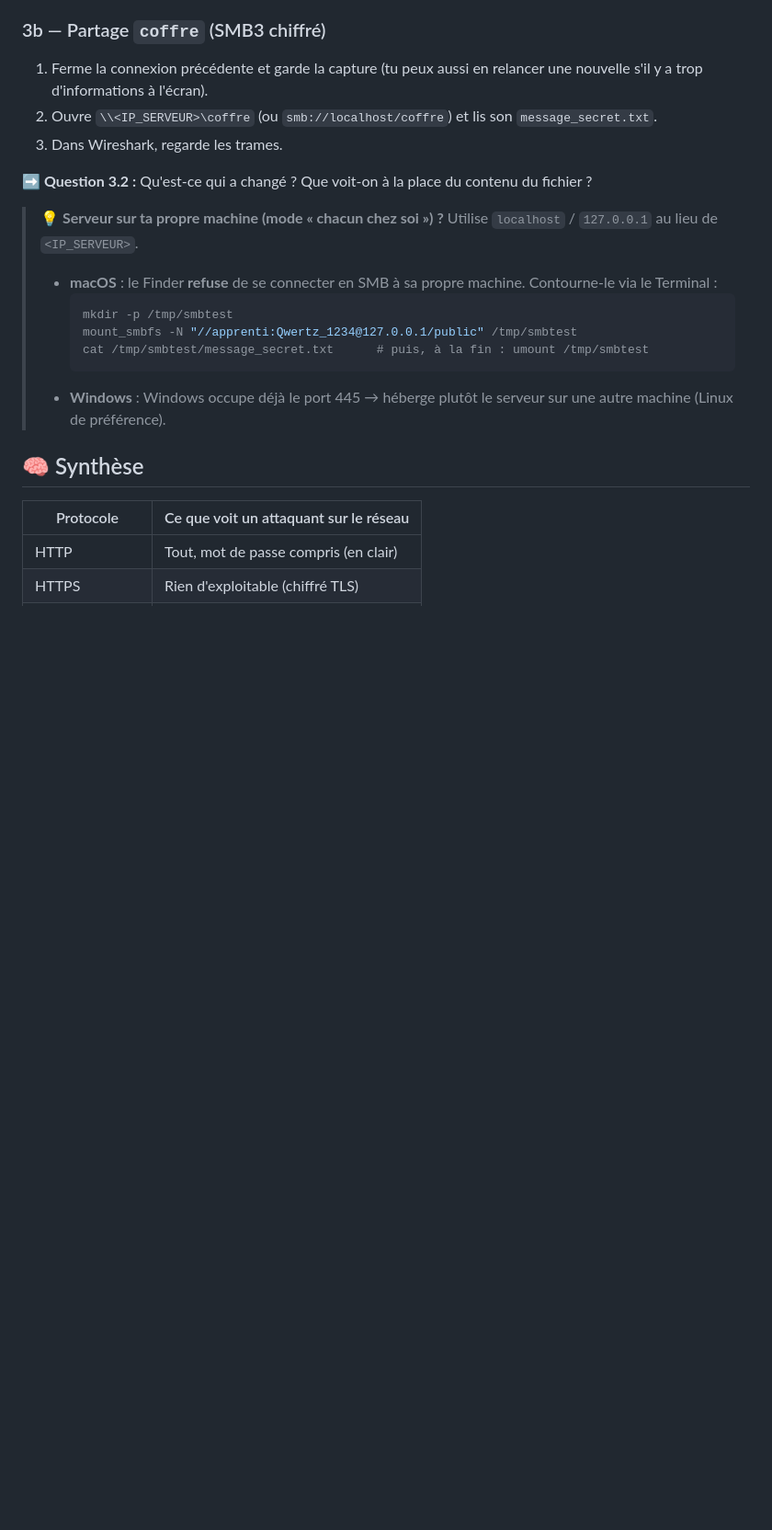
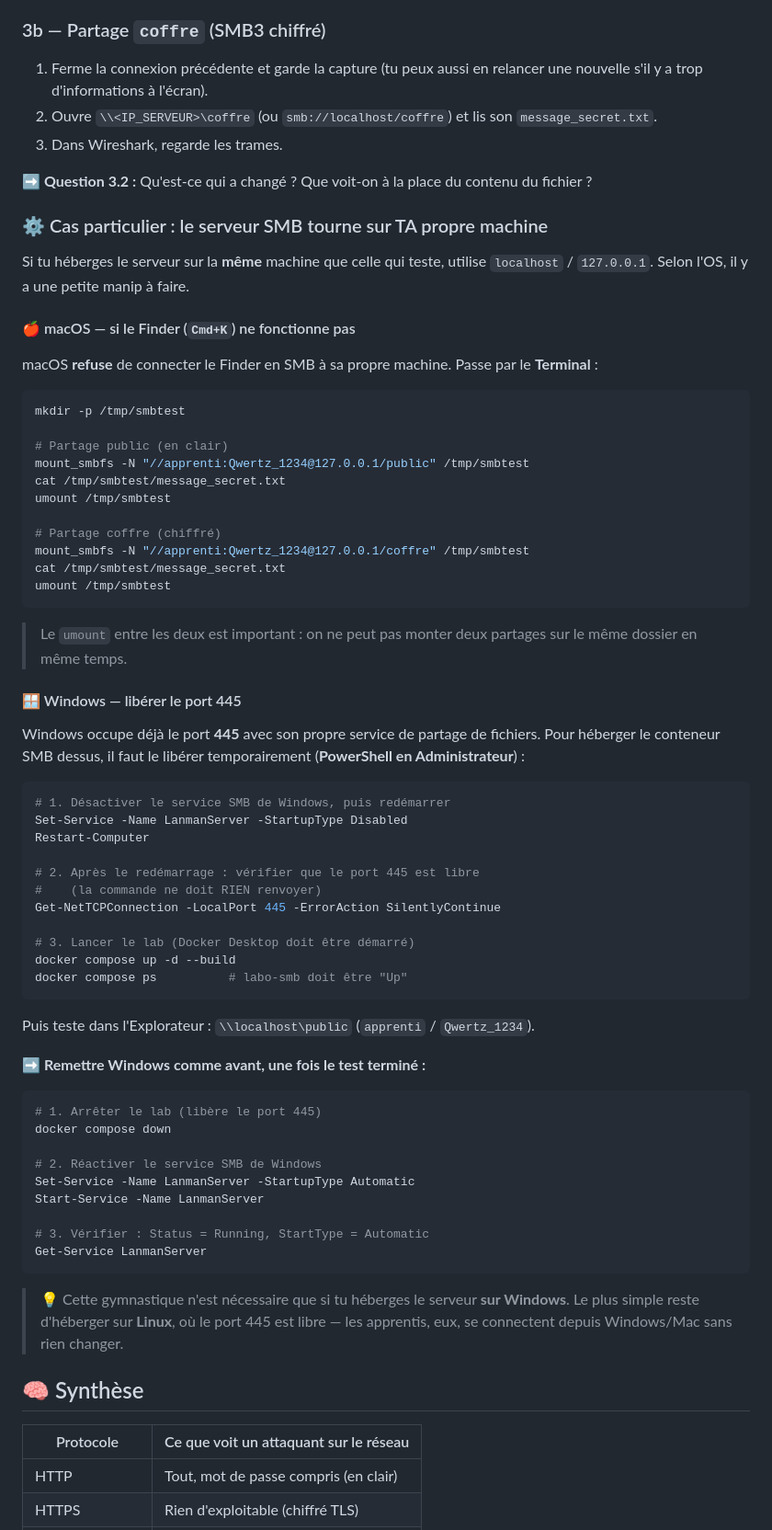
Before and after one commit to Nilsindr/tp-wireshark-http-smb, a Markdown page: README.md, the part around the change. Shown at 92% size. GitHub-like rendering; blank space fills up the shorter version.

Commit message:
README: procedure detaillee SMB en local (macOS Terminal + Windows port 445)

````diff
--- a/README.md
+++ b/README.md
@@ -127,17 +127,72 @@ Wireshark ?
 **➡️ Question 3.2 :** Qu'est-ce qui a changé ? Que voit-on à la place du contenu
 du fichier ?
 
-> **💡 Serveur sur ta propre machine (mode « chacun chez soi ») ?**
-> Utilise `localhost` / `127.0.0.1` au lieu de `<IP_SERVEUR>`.
-> - **macOS** : le Finder **refuse** de se connecter en SMB à sa propre machine.
->   Contourne-le via le Terminal :
->   ```bash
->   mkdir -p /tmp/smbtest
->   mount_smbfs -N "//apprenti:Qwertz_1234@127.0.0.1/public" /tmp/smbtest
->   cat /tmp/smbtest/message_secret.txt      # puis, à la fin : umount /tmp/smbtest
->   ```
-> - **Windows** : Windows occupe déjà le port 445 → héberge plutôt le serveur
->   sur une autre machine (Linux de préférence).
+### ⚙️ Cas particulier : le serveur SMB tourne sur TA propre machine
+
+Si tu héberges le serveur sur la **même** machine que celle qui teste, utilise
+`localhost` / `127.0.0.1`. Selon l'OS, il y a une petite manip à faire.
+
+#### 🍎 macOS — si le Finder (`Cmd+K`) ne fonctionne pas
+
+macOS **refuse** de connecter le Finder en SMB à sa propre machine. Passe par le
+**Terminal** :
+
+```bash
+mkdir -p /tmp/smbtest
+
+# Partage public (en clair)
+mount_smbfs -N "//apprenti:Qwertz_1234@127.0.0.1/public" /tmp/smbtest
+cat /tmp/smbtest/message_secret.txt
+umount /tmp/smbtest
+
+# Partage coffre (chiffré)
+mount_smbfs -N "//apprenti:Qwertz_1234@127.0.0.1/coffre" /tmp/smbtest
+cat /tmp/smbtest/message_secret.txt
+umount /tmp/smbtest
+```
+
+> Le `umount` entre les deux est important : on ne peut pas monter deux partages
+> sur le même dossier en même temps.
+
+#### 🪟 Windows — libérer le port 445
+
+Windows occupe déjà le port **445** avec son propre service de partage de
+fichiers. Pour héberger le conteneur SMB dessus, il faut le libérer
+temporairement (**PowerShell en Administrateur**) :
+
+```powershell
+# 1. Désactiver le service SMB de Windows, puis redémarrer
+Set-Service -Name LanmanServer -StartupType Disabled
+Restart-Computer
+
+# 2. Après le redémarrage : vérifier que le port 445 est libre
+#    (la commande ne doit RIEN renvoyer)
+Get-NetTCPConnection -LocalPort 445 -ErrorAction SilentlyContinue
+
+# 3. Lancer le lab (Docker Desktop doit être démarré)
+docker compose up -d --build
+docker compose ps          # labo-smb doit être "Up"
+```
+
+Puis teste dans l'Explorateur : `\\localhost\public` (`apprenti` / `Qwertz_1234`).
+
+**➡️ Remettre Windows comme avant, une fois le test terminé :**
+
+```powershell
+# 1. Arrêter le lab (libère le port 445)
+docker compose down
+
+# 2. Réactiver le service SMB de Windows
+Set-Service -Name LanmanServer -StartupType Automatic
+Start-Service -Name LanmanServer
+
+# 3. Vérifier : Status = Running, StartType = Automatic
+Get-Service LanmanServer
+```
+
+> 💡 Cette gymnastique n'est nécessaire que si tu héberges le serveur **sur
+> Windows**. Le plus simple reste d'héberger sur **Linux**, où le port 445 est
+> libre — les apprentis, eux, se connectent depuis Windows/Mac sans rien changer.
 
 
 ## 🧠 Synthèse
````
